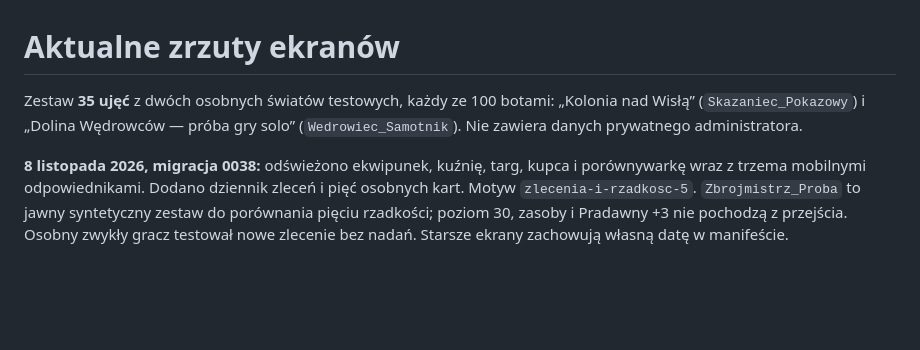
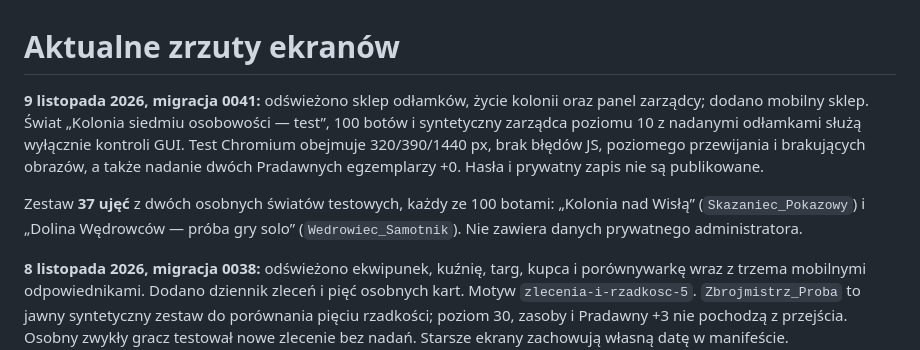
Before and after one commit to Yorick0499/ore-and-empire, a Markdown page: docs/SCREENSHOTS.md, the part around the change. GitHub-like rendering; blank space fills up the shorter version.

Commit message:
Zweryfikuj sesje, ochronę ekwipunku i GUI ze 100 botami

```diff
--- a/docs/SCREENSHOTS.md
+++ b/docs/SCREENSHOTS.md
@@ -1,6 +1,8 @@
 # Aktualne zrzuty ekranów
 
-Zestaw **35 ujęć** z dwóch osobnych światów testowych, każdy ze 100 botami: „Kolonia nad Wisłą” (`Skazaniec_Pokazowy`) i „Dolina Wędrowców — próba gry solo” (`Wedrowiec_Samotnik`). Nie zawiera danych prywatnego administratora.
+**9 listopada 2026, migracja 0041:** odświeżono sklep odłamków, życie kolonii oraz panel zarządcy; dodano mobilny sklep. Świat „Kolonia siedmiu osobowości — test”, 100 botów i syntetyczny zarządca poziomu 10 z nadanymi odłamkami służą wyłącznie kontroli GUI. Test Chromium obejmuje 320/390/1440 px, brak błędów JS, poziomego przewijania i brakujących obrazów, a także nadanie dwóch Pradawnych egzemplarzy +0. Hasła i prywatny zapis nie są publikowane.
+
+Zestaw **37 ujęć** z dwóch osobnych światów testowych, każdy ze 100 botami: „Kolonia nad Wisłą” (`Skazaniec_Pokazowy`) i „Dolina Wędrowców — próba gry solo” (`Wedrowiec_Samotnik`). Nie zawiera danych prywatnego administratora.
 
 **8 listopada 2026, migracja 0038:** odświeżono ekwipunek, kuźnię, targ, kupca i porównywarkę wraz z trzema mobilnymi odpowiednikami. Dodano dziennik zleceń i pięć osobnych kart. Motyw `zlecenia-i-rzadkosc-5`. `Zbrojmistrz_Proba` to jawny syntetyczny zestaw do porównania pięciu rzadkości; poziom 30, zasoby i Pradawny +3 nie pochodzą z przejścia. Osobny zwykły gracz testował nowe zlecenie bez nadań. Starsze ekrany zachowują własną datę w manifeście.
 
```
Also changed, not shown: docs/BOT_PERFORMANCE.md (+2 -0 lines), docs/screenshots/admin.jpg, docs/screenshots/itemshop-mobile.jpg, docs/screenshots/itemshop.jpg, 15 other files.
